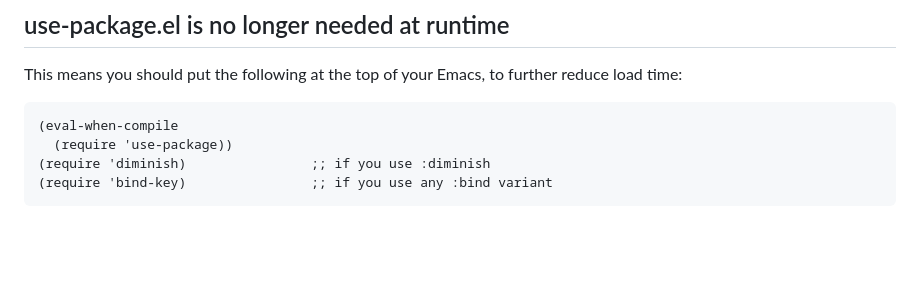
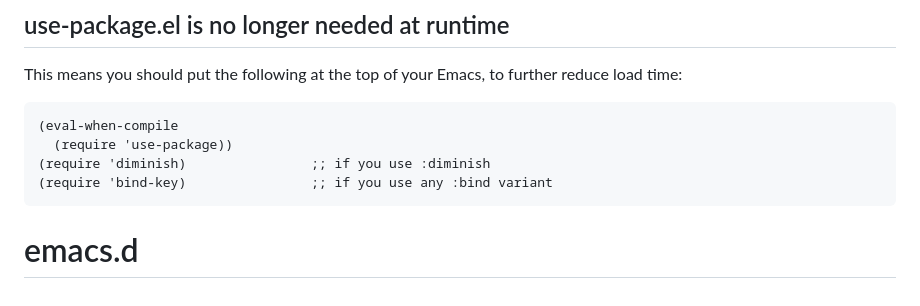
Before and after one commit to jhsygg/emacs.d, a Markdown page: README.md, the part around the change. Drawn GitHub-style; blank space fills up the shorter version.

````diff
--- a/README.md
+++ b/README.md
@@ -1136,3 +1136,4 @@ reduce load time:
 (require 'diminish)                ;; if you use :diminish
 (require 'bind-key)                ;; if you use any :bind variant
 ```
+# emacs.d
````
